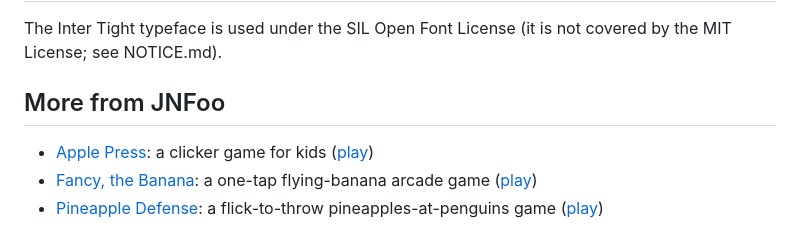
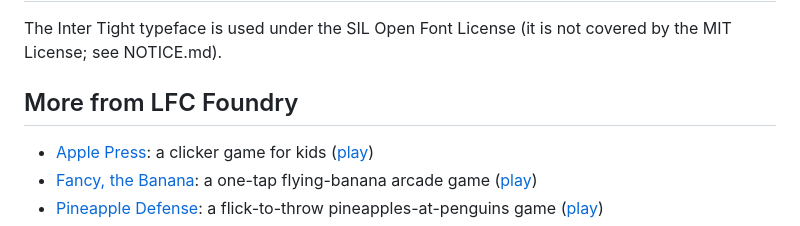
Before and after one commit to JNFoo/p-see-story-editor, a Markdown page: README.md, the part around the change. GitHub-like rendering.

Commit message:
README: rename the link block to More from LFC Foundry
Co-Authored-By: Claude Sonnet 5.5 <noreply@anthropic.com>

```diff
--- a/README.md
+++ b/README.md
@@ -82,7 +82,7 @@ editor does (roughly Chrome/Edge 80, Firefox 74, iOS 13.4 for games; Chrome/Edge
 
 The Inter Tight typeface is used under the SIL Open Font License (it is not covered by the MIT License; see NOTICE.md).
 
-## More from JNFoo
+## More from LFC Foundry
 
 - [Apple Press](https://github.com/JNFoo/apple-press): a clicker game for kids ([play](https://jnfoo.github.io/apple-press/))
 - [Fancy, the Banana](https://github.com/JNFoo/fancy-banana): a one-tap flying-banana arcade game ([play](https://jnfoo.github.io/fancy-banana/))
```
